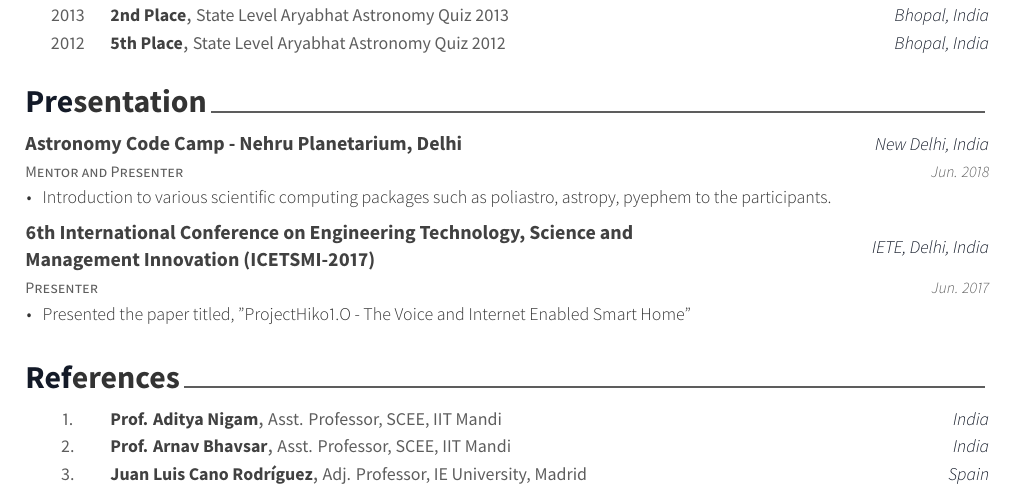
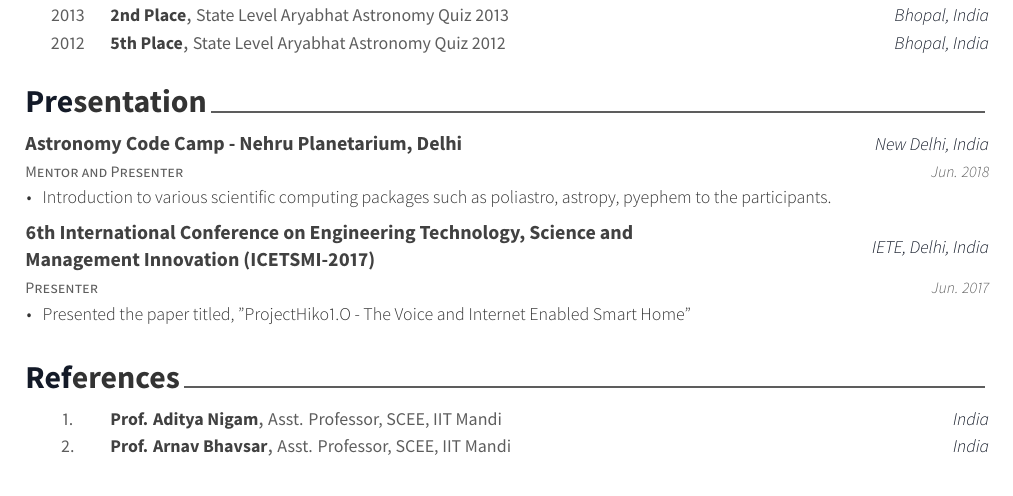
Before and after one commit to shreyasbapat/Resume, a LaTeX CV (2 Page/2Page.tex, which reads 2 Page/cv-sections/references.tex): part of page 2 of 2, cut so that both start at the same text. The pictures show the PDF file 2 Page/2Page.pdf that the author committed with the source.

Commit message:
Minor changes

```diff
--- a/2 Page/cv-sections/references.tex
+++ b/2 Page/cv-sections/references.tex
@@ -27,11 +27,11 @@
 
 %------------------------------------------------
 
-\cvhonor
-{Juan Luis Cano Rodríguez} % Award
-{Adj. Professor, IE University, Madrid} % Event
-{Spain} % Location
-{3.} % Date(s)
+%\cvhonor
+%{Juan Luis Cano Rodríguez} % Award
+%{Adj. Professor, IE University, Madrid} % Event
+%{Spain} % Location
+%{3.} % Date(s)
 
 %------------------------------------------------
 
```
Also changed, not shown: 2 Page/2Page.pdf, 2 other files.
